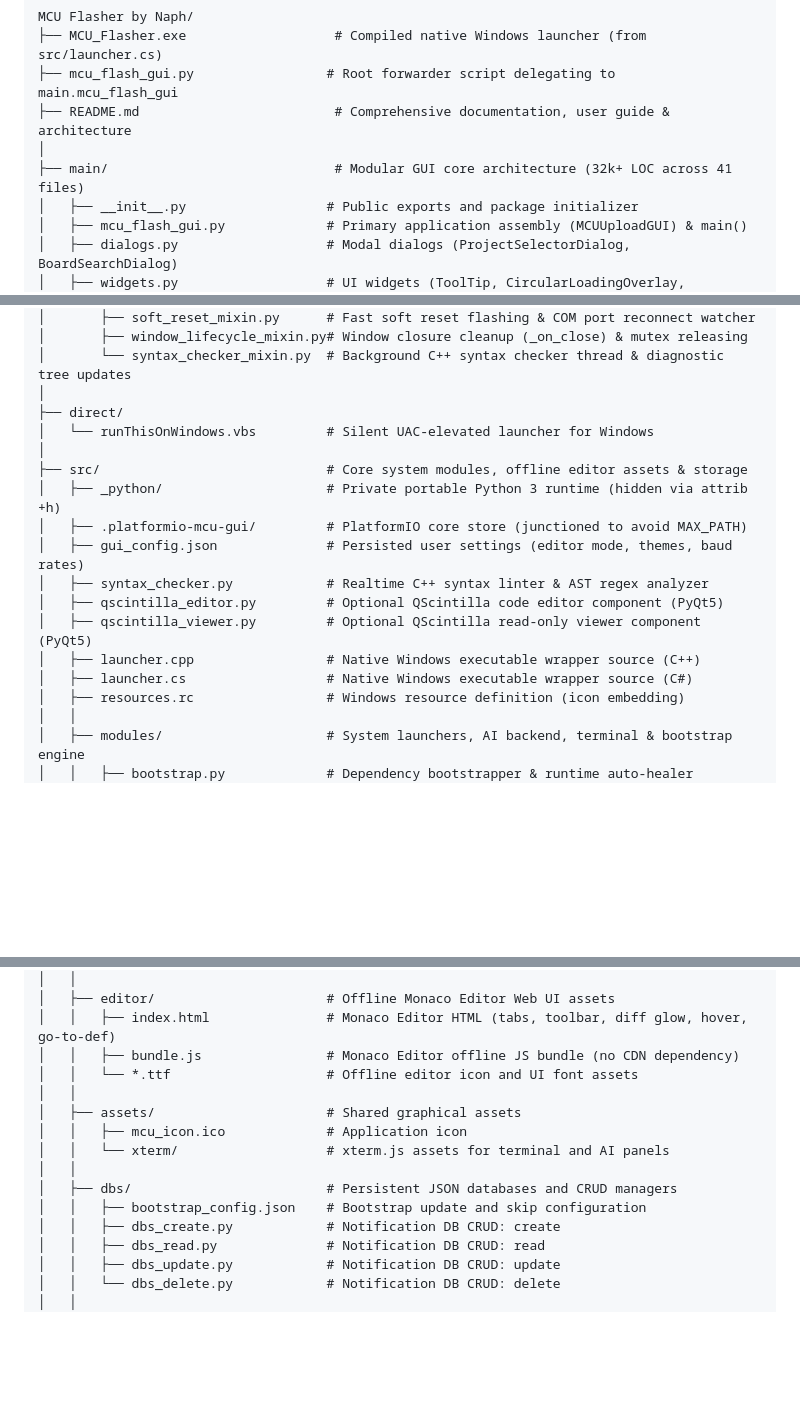
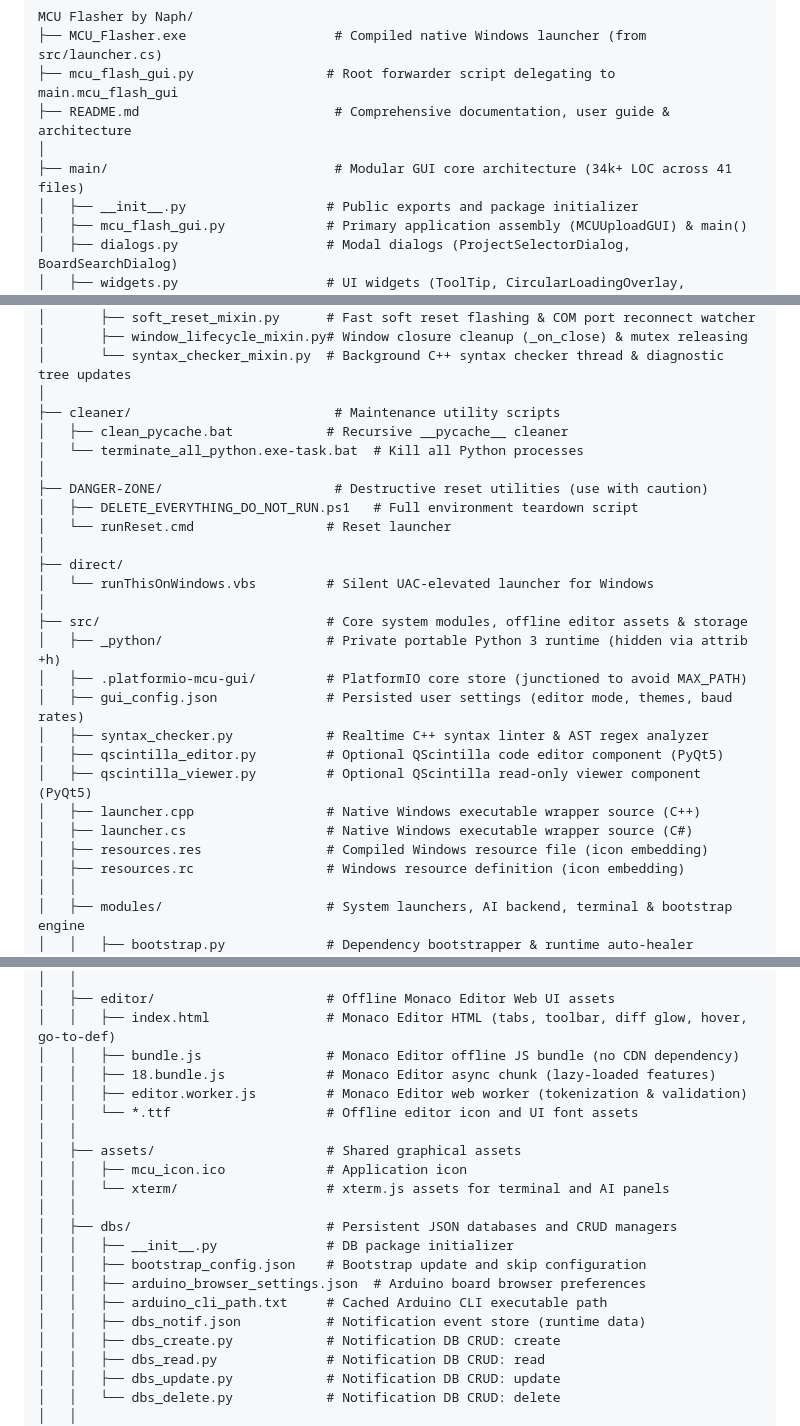
Before and after one commit to YAKITORIHOSHI/MCU-Flasher-byNaph, a Markdown page: README.md, 3 parts joined by grey strips. Drawn GitHub-style; blank space fills up the shorter version.

```diff
--- a/README.md
+++ b/README.md
@@ -87,7 +87,7 @@ MCU Flasher by Naph/
 ├── mcu_flash_gui.py                 # Root forwarder script delegating to main.mcu_flash_gui
 ├── README.md                         # Comprehensive documentation, user guide & architecture
 │
-├── main/                             # Modular GUI core architecture (32k+ LOC across 41 files)
+├── main/                             # Modular GUI core architecture (34k+ LOC across 41 files)
 │   ├── __init__.py                  # Public exports and package initializer
 │   ├── mcu_flash_gui.py             # Primary application assembly (MCUUploadGUI) & main()
 │   ├── dialogs.py                   # Modal dialogs (ProjectSelectorDialog, BoardSearchDialog)
@@ -134,6 +134,14 @@ MCU Flasher by Naph/
 │       ├── window_lifecycle_mixin.py# Window closure cleanup (_on_close) & mutex releasing
 │       └── syntax_checker_mixin.py  # Background C++ syntax checker thread & diagnostic tree updates
 │
+├── cleaner/                          # Maintenance utility scripts
+│   ├── clean_pycache.bat            # Recursive __pycache__ cleaner
+│   └── terminate_all_python.exe-task.bat  # Kill all Python processes
+│
+├── DANGER-ZONE/                      # Destructive reset utilities (use with caution)
+│   ├── DELETE_EVERYTHING_DO_NOT_RUN.ps1   # Full environment teardown script
+│   └── runReset.cmd                 # Reset launcher
+│
 ├── direct/
 │   └── runThisOnWindows.vbs         # Silent UAC-elevated launcher for Windows
 │
@@ -146,6 +154,7 @@ MCU Flasher by Naph/
 │   ├── qscintilla_viewer.py         # Optional QScintilla read-only viewer component (PyQt5)
 │   ├── launcher.cpp                 # Native Windows executable wrapper source (C++)
 │   ├── launcher.cs                  # Native Windows executable wrapper source (C#)
+│   ├── resources.res                # Compiled Windows resource file (icon embedding)
 │   ├── resources.rc                 # Windows resource definition (icon embedding)
 │   │
 │   ├── modules/                     # System launchers, AI backend, terminal & bootstrap engine
@@ -164,6 +173,8 @@ MCU Flasher by Naph/
 │   ├── editor/                      # Offline Monaco Editor Web UI assets
 │   │   ├── index.html               # Monaco Editor HTML (tabs, toolbar, diff glow, hover, go-to-def)
 │   │   ├── bundle.js                # Monaco Editor offline JS bundle (no CDN dependency)
+│   │   ├── 18.bundle.js             # Monaco Editor async chunk (lazy-loaded features)
+│   │   ├── editor.worker.js         # Monaco Editor web worker (tokenization & validation)
 │   │   └── *.ttf                    # Offline editor icon and UI font assets
 │   │
 │   ├── assets/                      # Shared graphical assets
@@ -171,7 +182,11 @@ MCU Flasher by Naph/
 │   │   └── xterm/                   # xterm.js assets for terminal and AI panels
 │   │
 │   ├── dbs/                         # Persistent JSON databases and CRUD managers
+│   │   ├── __init__.py              # DB package initializer
 │   │   ├── bootstrap_config.json    # Bootstrap update and skip configuration
+│   │   ├── arduino_browser_settings.json  # Arduino board browser preferences
+│   │   ├── arduino_cli_path.txt     # Cached Arduino CLI executable path
+│   │   ├── dbs_notif.json           # Notification event store (runtime data)
 │   │   ├── dbs_create.py            # Notification DB CRUD: create
 │   │   ├── dbs_read.py              # Notification DB CRUD: read
 │   │   ├── dbs_update.py            # Notification DB CRUD: update
```
Also changed, not shown: other parts of README.md (+2 -2 lines).
